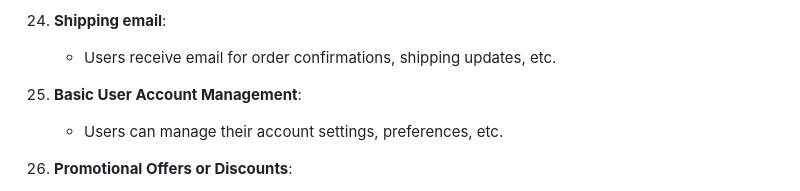
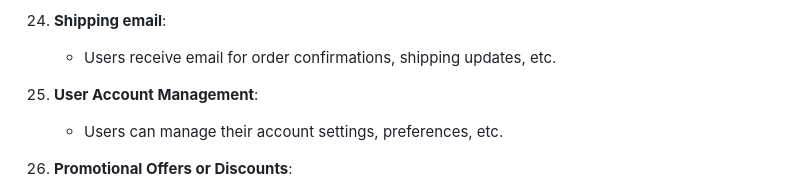
Before and after one commit to mrreda1/Online-Art-Gallery-Website, a Markdown page: designDocs/requirements.md, the part around the change. Rendered like a GitHub page.

```diff
--- a/designDocs/requirements.md
+++ b/designDocs/requirements.md
@@ -77,7 +77,7 @@
 24. **Shipping email**:
     - Users receive email for order confirmations, shipping updates, etc.
 
-25. **Basic User Account Management**:
+25. **User Account Management**:
     - Users can manage their account settings, preferences, etc.
 
 26. **Promotional Offers or Discounts**:
```
